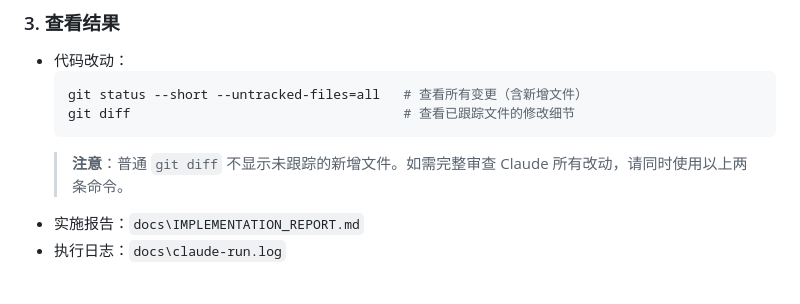
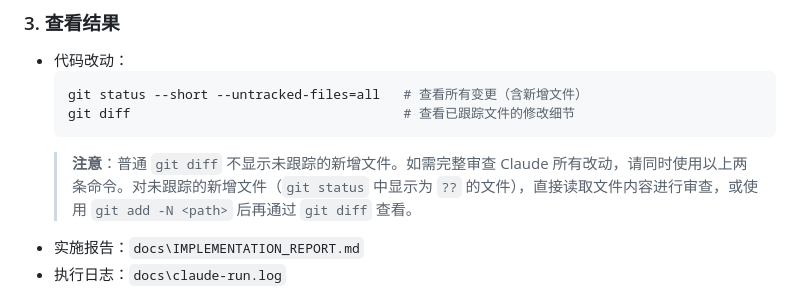
Before and after one commit to ppflynn/codex-claude-dev-loop, a Markdown page: README.md, the part around the change. Rendered like a GitHub page.

````diff
--- a/README.md
+++ b/README.md
@@ -64,7 +64,7 @@ powershell -ExecutionPolicy Bypass -File scripts\run-claude.ps1
   git status --short --untracked-files=all   # 查看所有变更（含新增文件）
   git diff                                   # 查看已跟踪文件的修改细节
   ```
-  > **注意**：普通 `git diff` 不显示未跟踪的新增文件。如需完整审查 Claude 所有改动，请同时使用以上两条命令。
+  > **注意**：普通 `git diff` 不显示未跟踪的新增文件。如需完整审查 Claude 所有改动，请同时使用以上两条命令。对未跟踪的新增文件（`git status` 中显示为 `??` 的文件），直接读取文件内容进行审查，或使用 `git add -N <path>` 后再通过 `git diff` 查看。
 - 实施报告：`docs\IMPLEMENTATION_REPORT.md`
 - 执行日志：`docs\claude-run.log`
 
````
Also changed, not shown: docs/TEST_REPORT.md (+35 -0 lines).
